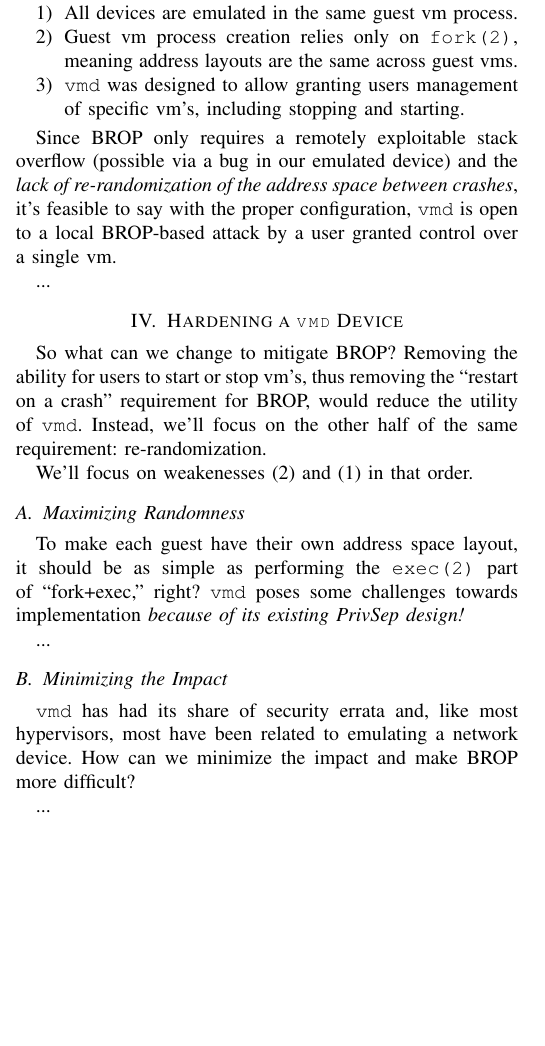
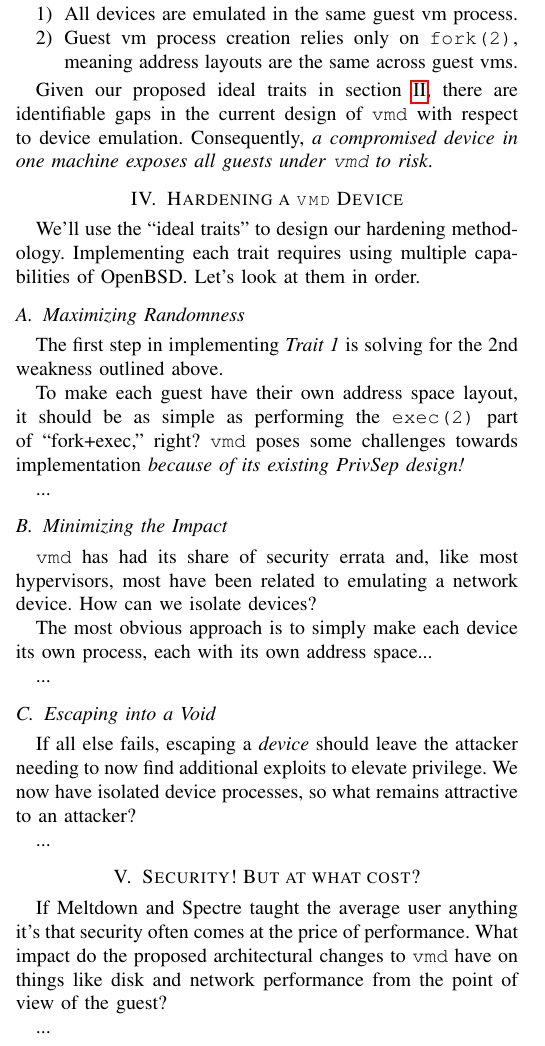
Before and after one commit to voutilad/asiabsdcon2023, a LaTeX paper (hardening_virtio.tex): part of one column of page 2 of 3, cut so that both start at the same text, the shorter picture padded with empty space. Compiled offline with pdfLaTeX; a missing font is replaced by an installed copy or a similar font; a LaTeX package or settings file that is missing is left out.

Commit message:
refocus, removing too much BROPiness

```diff
--- a/hardening_virtio.tex
+++ b/hardening_virtio.tex
@@ -216,30 +216,54 @@ remains true for \texttt{vmd} as of OpenBSD 7.2:
 
 \begin{enumerate}
 \item All devices are emulated in the same guest vm process.
-\item Guest vm process creation relies only on \texttt{fork(2)}, meaning address layouts are the same across guest vms.
-\item \texttt{vmd} was designed to allow granting users management of specific vm's, including stopping and starting.
+\item Guest vm process creation relies only on \texttt{fork(2)},
+  meaning address layouts are the same across guest vms.
 \end{enumerate}
 
-Since BROP only requires a remotely exploitable stack overflow (possible via a bug in our emulated device) and the \emph{lack of re-randomization of the address space between crashes}, it's feasible to say with the proper configuration, \texttt{vmd} is open to a local BROP-based attack by a user granted control over a single vm.
-
-...
+Given our proposed ideal traits in section \ref{traits}, there are
+identifiable gaps in the current design of \texttt{vmd} with respect
+to device emulation. Consequently, \emph{a compromised device in one
+machine exposes all guests under \texttt{vmd} to risk}.
 
 \section{Hardening a \texttt{vmd} Device}
-So what can we change to mitigate BROP? Removing the ability for users to start or stop vm's, thus removing the ``restart on a crash'' requirement for BROP, would reduce the utility of \texttt{vmd}. Instead, we'll focus on the other half of the same requirement: re-randomization.
-
-We'll focus on weakenesses (2) and (1) in that order.
+We'll use the ``ideal traits'' to design our hardening
+methodology. Implementing each trait requires using multiple
+capabilities of OpenBSD. Let's look at them in order.
 
 \subsection{Maximizing Randomness}
+The first step in implementing \emph{Trait 1} is solving for the 2nd
+weakness outlined above.
+
 To make each guest have their own address space layout, it should be
 as simple as performing the \texttt{exec(2)} part of ``fork+exec,''
-right? \texttt{vmd} poses some challenges towards implementation \emph{because of its existing PrivSep design!}
+right? \texttt{vmd} poses some challenges towards implementation
+\emph{because of its existing PrivSep design!}
 
 ...
 
 \subsection{Minimizing the Impact}
 \texttt{vmd} has had its share of security errata and, like most
 hypervisors, most have been related to emulating a network device. How
-can we minimize the impact and make BROP more difficult?
+can we isolate devices?
+
+The most obvious approach is to simply make each device its own
+process, each with its own address space...
+
+...
+
+\subsection{Escaping into a Void}
+If all else fails, escaping a \emph{device} should leave the attacker
+needing to now find additional exploits to elevate privilege. We now
+have isolated device processes, so what remains attractive to an
+attacker?
+
+...
+
+\section{Security! But at what cost?}
+If Meltdown and Spectre taught the average user anything it's that
+security often comes at the price of performance. What impact do the
+proposed architectural changes to \texttt{vmd} have on things like
+disk and network performance from the point of view of the guest?
 
 ...
 
```
Also changed, not shown: hardening_virtio.tex (22 more changed lines). Lines whose indentation alone changed are shown as unchanged.
